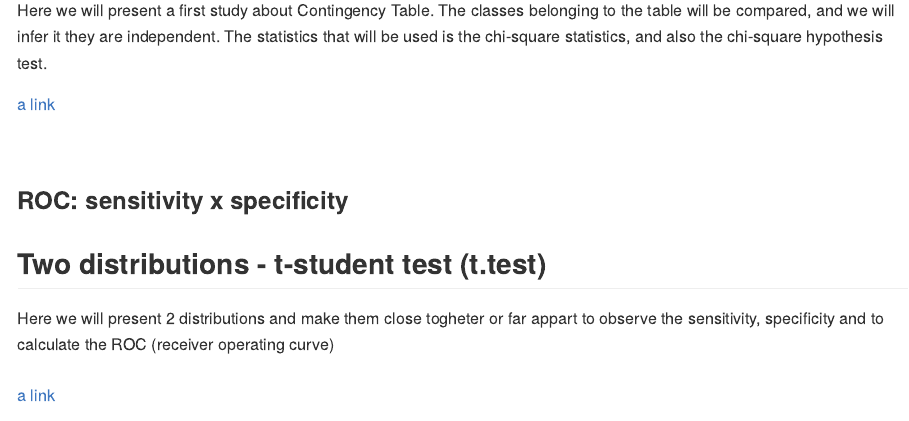
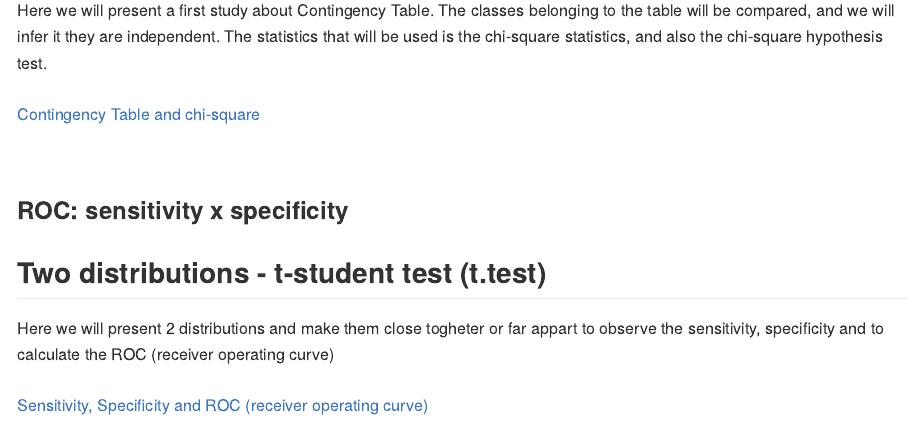
Before and after one commit to flalix/statistics, an R Markdown document (readme.Rmd): the page in a window 1100 px wide, from 140 px down. The pictures show the output file README.md that the author committed with the source, drawn offline in the style of GitHub.

Commit message:
final version 03

```diff
--- a/readme.Rmd
+++ b/readme.Rmd
@@ -13,8 +13,8 @@ knitr::opts_chunk$set(echo = TRUE)
 ## Contingency table, statistics and independence
 
 Here we will present a first study about Contingency Table. The classes belonging to the table will be compared, and we will infer it they are independent. The statistics that will be used is the chi-square statistics, and also the chi-square hypothesis test.
-
-[a link](https://github.com/flalix/statistics/tree/master/contingency/)
+<br>
+[Contingency Table and chi-square](https://github.com/flalix/statistics/tree/master/contingency/)
 
 <br>
 
@@ -24,6 +24,6 @@ Here we will present a first study about Contingency Table. The classes belongin
 
 Here we will present 2 distributions and make them close togheter or far appart to observe the sensitivity, specificity and to calculate the ROC (receiver operating curve)
 <br>
-[a link](https://github.com/flalix/statistics/tree/master/roc/)
+[Sensitivity, Specificity and ROC (receiver operating curve)](https://github.com/flalix/statistics/tree/master/roc/)
 
 <br><br>
```
Also changed, not shown: README.md.
